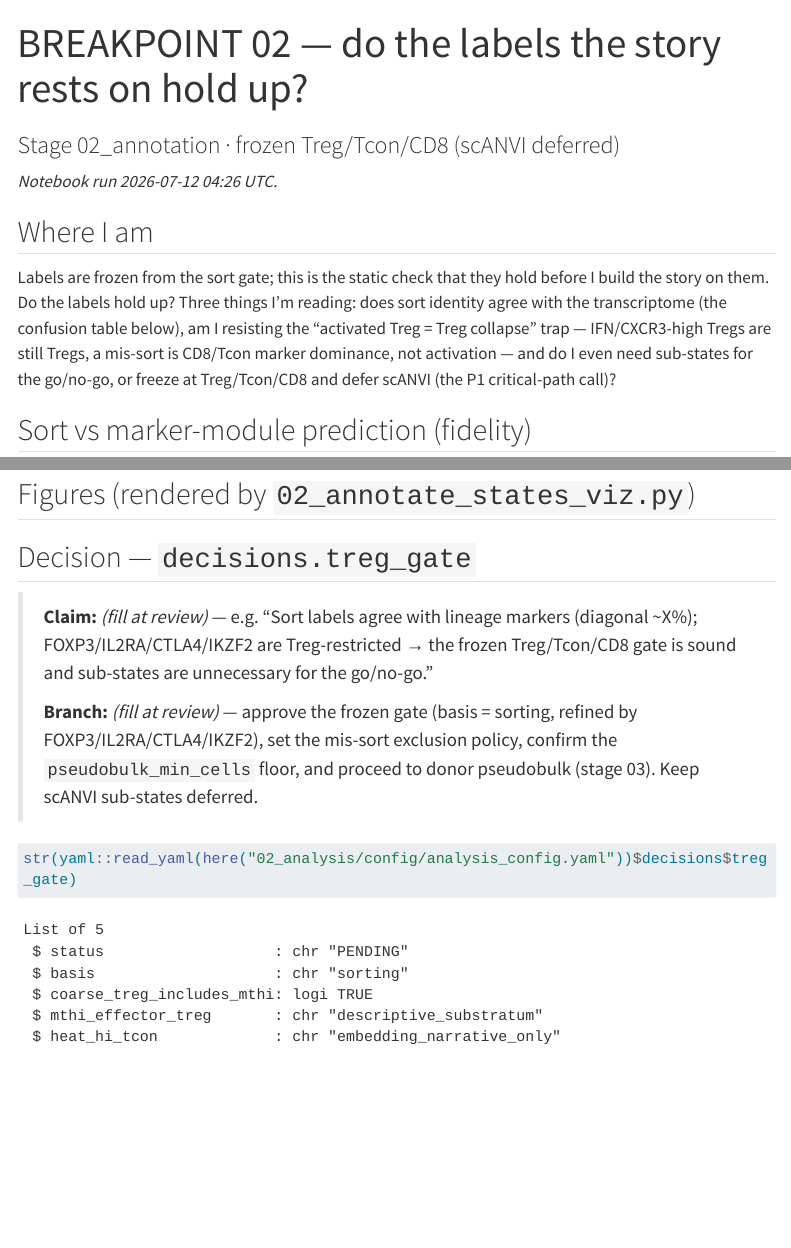
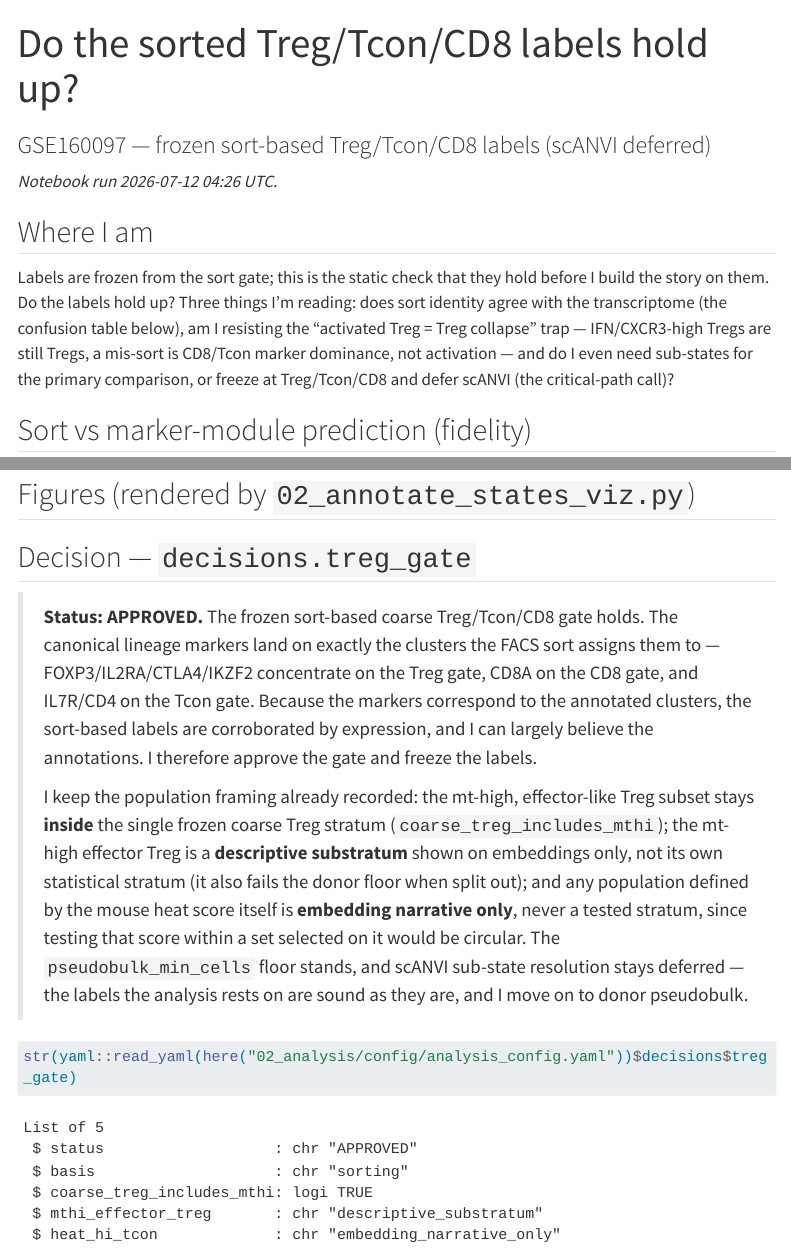
Before and after one commit to Mogilenko-Lab/STING-JR-human-treg-arthritis, a Quarto document (02_analysis/notebooks/02_annotation_review/02_annotation_review.qmd): the page in a window 1100 px wide, from its top, and a second part further down, joined at a grey line. Rendered offline with R 4.5, knitr and Pandoc in place of Quarto, with nearby package versions; some code elsewhere in the file could not run offline; menus at the side of the page are left out; long lines of code are wrapped.

Commit message:
decision(gates): ratify qc + treg_gate (APPROVED) and go_no_go (GO); neutral review titles
qc APPROVED, treg_gate APPROVED (markers corroborate sort labels), go_no_go GO (pan-T positive, correlative). Review-notebook titles re-voiced dataset-narrative (no internal notation).

````diff
--- a/02_analysis/config/analysis_config.yaml
+++ b/02_analysis/config/analysis_config.yaml
@@ -275,14 +275,14 @@ schemas:
 
 decisions:
   qc:
-    status: PENDING          # BREAKPOINT 01 — is the data usable? (approve QC thresholds / GSM drops)
+    status: APPROVED         # QC thresholds sound; libraries retain high yield; only GSM4859852 (near-empty) dropped
     drop_gsms:
       - "GSM4859852"         # SF CD4_Treg p5: near-empty library (median ~14 UMIs / 9 genes/cell);
                              #   a UMI+gene outlier, not a real profile. Documented + hard-excluded.
   treg_gate:
-    status: PENDING          # BREAKPOINT 02 — approve frozen Treg/Tcon/CD8 gate + min-cell floor
+    status: APPROVED         # frozen Treg/Tcon/CD8 gate holds; markers match clusters; labels frozen
     basis: "sorting"         # sorting-primary, refined by FOXP3/IL2RA/CTLA4/IKZF2
-    # --- POPULATION FRAMING (ratified in PI discussion; go/no-go call itself stays PENDING) ---
+    # --- POPULATION FRAMING (labels frozen; corroborated by lineage-marker expression) ---
     # Verbatim from docs/_internal/plans/2026-07-11-cross-species-poi-integration/DESIGN.md §6
     # (§6.2 wording), grounded in the mt-hi retention note
     # human_treg_arthritis/docs/_internal/reasoning/2026-07-11-mthi-treg-solidification.md.
@@ -298,5 +298,5 @@ decisions:
       # WT_heat within it is circular (selection on outcome). UMAP/narrative use only;
       # never enters pseudobulk, GSEA, or an effect-size row.
   go_no_go:
-    status: PENDING          # BREAKPOINT 03 — does the mouse 39C Treg signature enrich in JIA SF Tregs?
+    status: GO               # mouse 39C Treg up-program enriched in JIA SF T cells; broad/pan-T, not Treg-preferential; continue
     primary_signature: "WT_heat"
--- a/02_analysis/notebooks/02_annotation_review/02_annotation_review.qmd
+++ b/02_analysis/notebooks/02_annotation_review/02_annotation_review.qmd
@@ -1,6 +1,6 @@
 ---
-title: "BREAKPOINT 02 — do the labels the story rests on hold up?"
-subtitle: "Stage 02_annotation · frozen Treg/Tcon/CD8 (scANVI deferred)"
+title: "Do the sorted Treg/Tcon/CD8 labels hold up?"
+subtitle: "GSE160097 — frozen sort-based Treg/Tcon/CD8 labels (scANVI deferred)"
 format:
   html:
     toc: true
@@ -35,8 +35,8 @@ Labels are frozen from the sort gate; this is the static check that they hold be
 the story on them. Do the labels hold up? Three things I'm reading: does
 sort identity agree with the transcriptome (the confusion table below), am I resisting the
 "activated Treg = Treg collapse" trap — IFN/CXCR3-high Tregs are still Tregs, a mis-sort is
-CD8/Tcon marker dominance, not activation — and do I even need sub-states for the go/no-go, or
-freeze at Treg/Tcon/CD8 and defer scANVI (the P1 critical-path call)?
+CD8/Tcon marker dominance, not activation — and do I even need sub-states for the primary
+comparison, or freeze at Treg/Tcon/CD8 and defer scANVI (the critical-path call)?
 
 ## Sort vs marker-module prediction (fidelity)
 
@@ -81,14 +81,21 @@ for (f in c("umap_sort_identity.png", "marker_dotplot.png", "counts_grid.png"))
 
 ## Decision — `decisions.treg_gate`
 
-> **Claim:** *(fill at review)* — e.g. "Sort labels agree with lineage markers
-> (diagonal ~X%); FOXP3/IL2RA/CTLA4/IKZF2 are Treg-restricted → the frozen
-> Treg/Tcon/CD8 gate is sound and sub-states are unnecessary for the go/no-go."
+> **Status: APPROVED.** The frozen sort-based coarse Treg/Tcon/CD8 gate holds. The
+> canonical lineage markers land on exactly the clusters the FACS sort assigns them to —
+> FOXP3/IL2RA/CTLA4/IKZF2 concentrate on the Treg gate, CD8A on the CD8 gate, and
+> IL7R/CD4 on the Tcon gate. Because the markers correspond to the annotated clusters,
+> the sort-based labels are corroborated by expression, and I can largely believe the
+> annotations. I therefore approve the gate and freeze the labels.
 >
-> **Branch:** *(fill at review)* — approve the frozen gate (basis = sorting, refined by
-> FOXP3/IL2RA/CTLA4/IKZF2), set the mis-sort exclusion policy, confirm the
-> `pseudobulk_min_cells` floor, and proceed to donor pseudobulk (stage 03). Keep scANVI
-> sub-states deferred.
+> I keep the population framing already recorded: the mt-high, effector-like Treg subset
+> stays **inside** the single frozen coarse Treg stratum (`coarse_treg_includes_mthi`);
+> the mt-high effector Treg is a **descriptive substratum** shown on embeddings only, not
+> its own statistical stratum (it also fails the donor floor when split out); and any
+> population defined by the mouse heat score itself is **embedding narrative only**, never
+> a tested stratum, since testing that score within a set selected on it would be circular.
+> The `pseudobulk_min_cells` floor stands, and scANVI sub-state resolution stays deferred —
+> the labels the analysis rests on are sound as they are, and I move on to donor pseudobulk.
 
 ```{r decisions-echo, echo=TRUE}
 str(yaml::read_yaml(here("02_analysis/config/analysis_config.yaml"))$decisions$treg_gate)
````
Also changed, not shown: 02_analysis/notebooks/05_gonogo_review/05_gonogo_review.qmd (+13 -11 lines), 02_analysis/notebooks/02_annotation_review/02_annotation_review.qmd (2 more changed lines).
